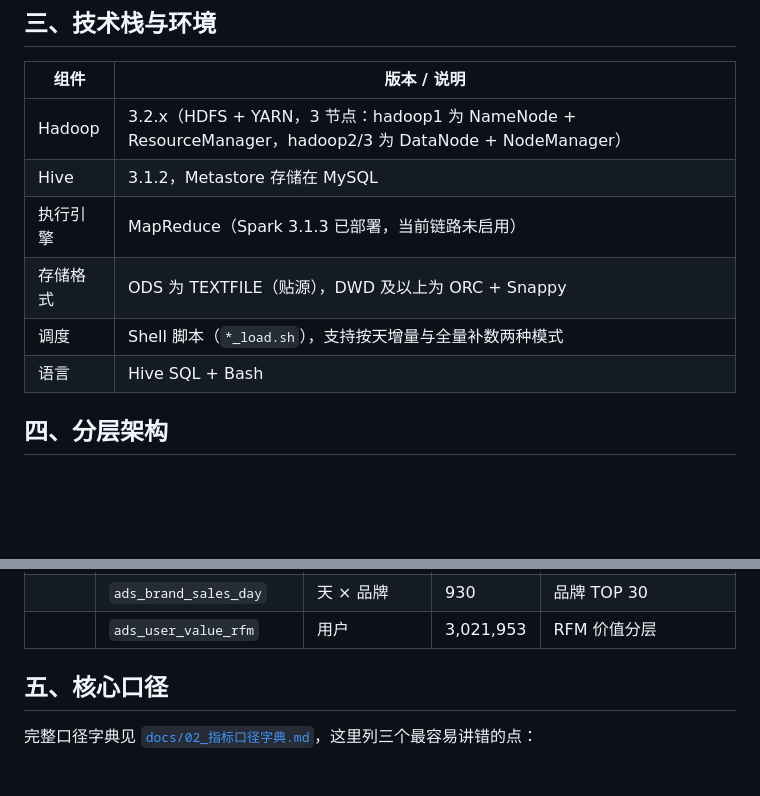
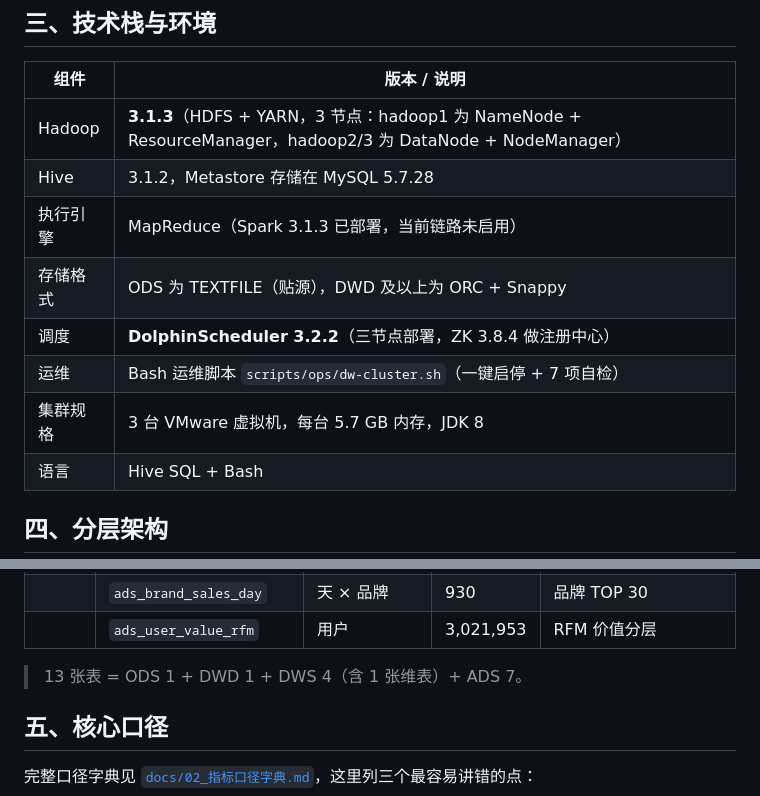
Before and after one commit to Enrrish/ecommerce-offline-datawarehouse, a Markdown page: README.md, 2 parts joined by grey strips. Rendered like a GitHub page; blank space fills up the shorter version.

```diff
--- a/README.md
+++ b/README.md
@@ -35,11 +36,13 @@
 
 | 组件 | 版本 / 说明 |
 |---|---|
-| Hadoop | 3.2.x（HDFS + YARN，3 节点：hadoop1 为 NameNode + ResourceManager，hadoop2/3 为 DataNode + NodeManager） |
-| Hive | 3.1.2，Metastore 存储在 MySQL |
+| Hadoop | **3.1.3**（HDFS + YARN，3 节点：hadoop1 为 NameNode + ResourceManager，hadoop2/3 为 DataNode + NodeManager） |
+| Hive | 3.1.2，Metastore 存储在 MySQL 5.7.28 |
 | 执行引擎 | MapReduce（Spark 3.1.3 已部署，当前链路未启用） |
 | 存储格式 | ODS 为 TEXTFILE（贴源），DWD 及以上为 ORC + Snappy |
-| 调度 | Shell 脚本（`*_load.sh`），支持按天增量与全量补数两种模式 |
+| 调度 | **DolphinScheduler 3.2.2**（三节点部署，ZK 3.8.4 做注册中心） |
+| 运维 | Bash 运维脚本 `scripts/ops/dw-cluster.sh`（一键启停 + 7 项自检） |
+| 集群规格 | 3 台 VMware 虚拟机，每台 5.7 GB 内存，JDK 8 |
 | 语言 | Hive SQL + Bash |
 
 ## 四、分层架构
@@ -77,6 +86,8 @@ flowchart TD
 | | `ads_category_sales_day` | 天 × 品类 | 3,843 | 品类分析（含一级品类下钻） |
 | | `ads_brand_sales_day` | 天 × 品牌 | 930 | 品牌 TOP 30 |
 | | `ads_user_value_rfm` | 用户 | 3,021,953 | RFM 价值分层 |
+
+> 13 张表 = ODS 1 + DWD 1 + DWS 4（含 1 张维表）+ ADS 7。
 
 ## 五、核心口径
 
```
Also changed, not shown: other parts of README.md (+69 -14 lines).
